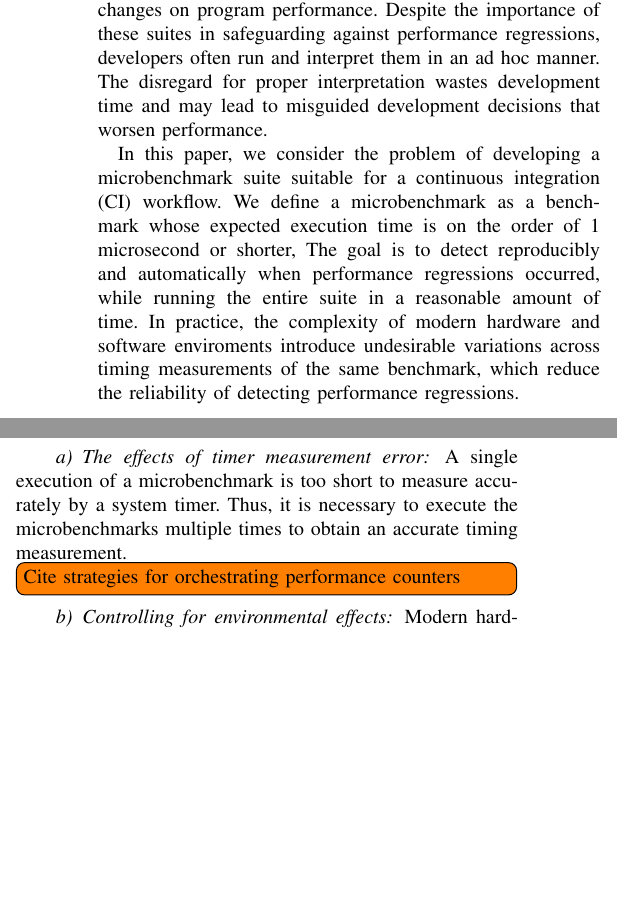
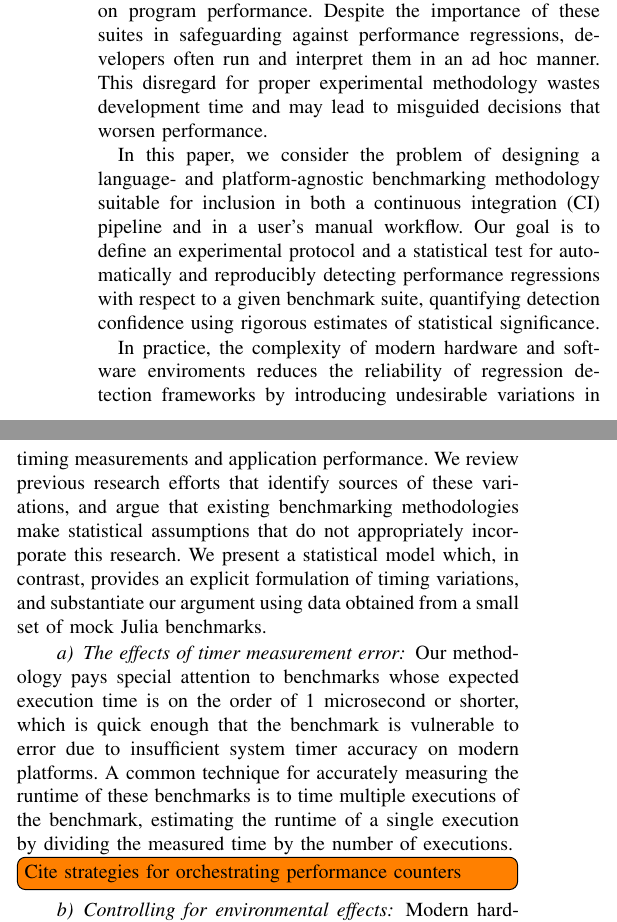
Before and after one commit to jiahao/paper-benchmark, a LaTeX paper (main.tex): two parts of the columns of page 1 of 5, joined at a grey line, cut so that both start at the same text, the shorter picture padded with empty space. Compiled offline with pdfLaTeX.

Commit message:
refine intro and fix use of the term microbenchmark

```diff
--- a/main.tex
+++ b/main.tex
@@ -77,0 +69 @@ base library.
+integration (CI) pipelines, even when applied to relatively large benchmark suites. Using
@@ -78,3 +74,6 @@ base library.
+pitfalls. Finally, we discuss a prototype implementation of the proposed method that was
+recently released to aid in the development of the Julia language and ecosystem, which has
+already caught and prevented several performance regressions in Julia's base library.
 \end{abstract}
 
 \IEEEpeerreviewmaketitle
@@ -85,29 +84,38 @@ base library.
 \label{sec:intro}
 \section{Introduction}
 
-Developers of high performance applications often rely on microbenchmark suites to determine
-the impact of code changes on program performance. Despite the importance of these suites in
+Developers of high performance applications often rely on benchmark suites to determine the
+impact of code changes on program performance. Despite the importance of these suites in
 safeguarding against performance regressions, developers often run and interpret them in an
-ad hoc manner. The disregard for proper interpretation wastes development time and may
-lead to misguided development decisions that worsen performance.
+ad hoc manner. This disregard for proper experimental methodology wastes development time
+and may lead to misguided decisions that worsen performance.
 
-In this paper, we consider the problem of developing a microbenchmark suite
-suitable for a continuous integration (CI) workflow. We define a microbenchmark
-as a benchmark whose expected execution time is on the order of 1 microsecond
-or shorter,
-The goal is to detect reproducibly and automatically when performance regressions occurred,
-while running the entire suite in a reasonable amount of time.
-In practice, the complexity of modern hardware and software enviroments introduce
-undesirable variations across timing measurements of the same benchmark, which
-reduce the reliability of detecting performance regressions.
+In this paper, we consider the problem of designing a language- and platform-agnostic
+benchmarking methodology suitable for inclusion in both a continuous integration (CI)
+pipeline and in a user's manual workflow. Our goal is to define an experimental protocol and
+a statistical test for automatically and reproducibly detecting performance regressions with
+respect to a given benchmark suite, quantifying detection confidence using rigorous
+estimates of statistical significance.
 
+In practice, the complexity of modern hardware and software enviroments reduces the
+reliability of regression detection frameworks by introducing undesirable variations in
+timing measurements and application performance. We review previous research efforts that
+identify sources of these variations, and argue that existing benchmarking methodologies
+make statistical assumptions that do not appropriately incorporate this research. We present
+a statistical model which, in contrast, provides an explicit formulation of timing
+variations, and substantiate our argument using data obtained from a small set of mock Julia
+benchmarks.
 
 \paragraph{The effects of timer measurement error}
-A single execution of a microbenchmark is too short to measure
-accurately by a system timer. Thus, it is necessary to execute the
-microbenchmarks multiple times to obtain an accurate timing measurement.
+
+Our methodology pays special attention to benchmarks whose expected execution time is on the
+order of 1 microsecond or shorter, which is quick enough that the benchmark is vulnerable to
+error due to insufficient system timer accuracy on modern platforms. A common technique for
+accurately measuring the runtime of these benchmarks is to time multiple executions of the
+benchmark, estimating the runtime of a single execution by dividing the measured time by the
+number of executions.
+
 \TODO{Cite strategies for orchestrating performance counters}
-
 
 \paragraph{Controlling for environmental effects}
 Modern hardware and operating systems introduce many confounding factors that
```
Also changed, not shown: main.tex (29 more changed lines).
